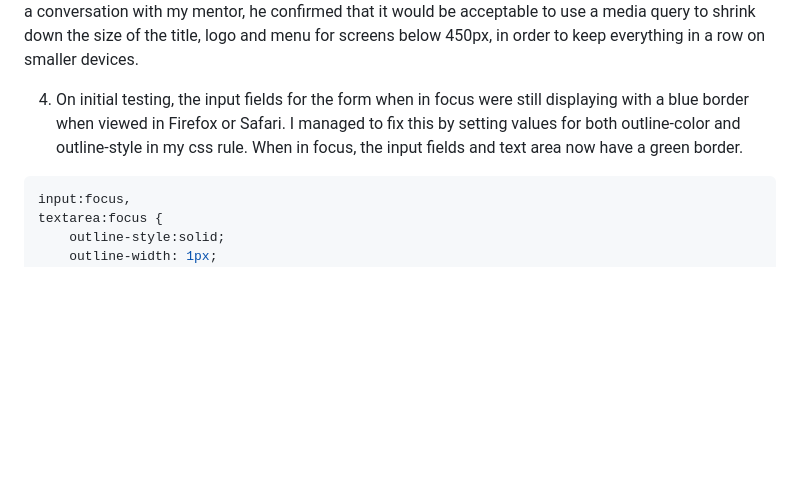
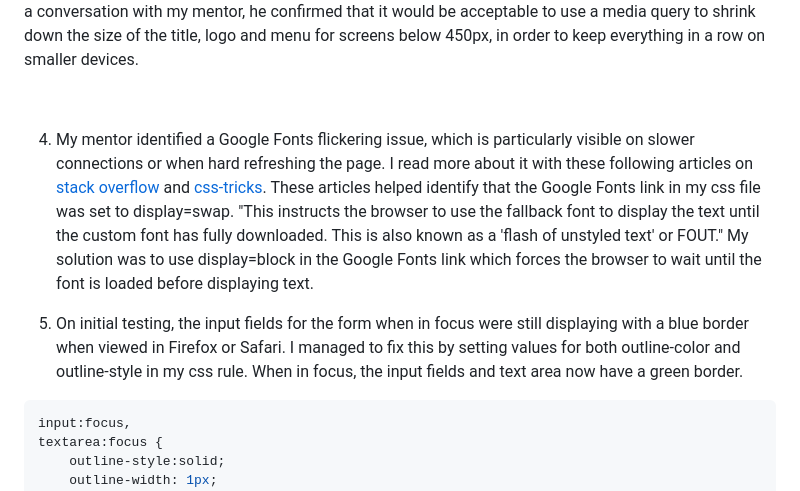
Before and after one commit to rkillickdev/tedd-space-wellbeing-garden, a Markdown page: README.md, the part around the change. GitHub-like rendering; blank space fills up the shorter version.

Commit message:
Update with google fonts flicker bug fix

````diff
--- a/README.md
+++ b/README.md
@@ -722,7 +722,11 @@ The following browsers were used to test on each device:
 ```
 This did decrease the clutter, but I was never quite happy with the visual aesthetic and preferred to keep the burger menu fixed to the right as this is where users expect to find it.  Also this solution increased the height of the header which is not desireable for small mobile devices where screen space is limited.  After a conversation with my mentor, he confirmed that it would be acceptable to use a media query to shrink down the size of the title, logo and menu for screens below 450px, in order to keep everything in a row on smaller devices.
 
-4. On initial testing, the input fields for the form when in focus were still displaying with a blue border when viewed in Firefox or Safari.  I managed to fix this by setting values for both outline-color and outline-style in my css rule.  When in focus, the input fields and text area now have a green border.
+<br>
+
+4. My mentor identified a Google Fonts flickering issue, which is particularly visible on slower connections or when hard refreshing the page.  I read more about it with these following articles on [stack overflow](https://stackoverflow.com/questions/65334323/google-fonts-font-family-is-loaded-after-page-how-to-fix-it) and [css-tricks](https://css-tricks.com/almanac/properties/f/font-display/#values).  These articles helped identify that the Google Fonts link in my css file was set to display=swap.  "This instructs the browser to use the fallback font to display the text until the custom font has fully downloaded. This is also known as a 'flash of unstyled text' or FOUT."  My solution was to use display=block in the Google Fonts link which forces the browser to wait until the font is loaded before displaying text.
+
+5. On initial testing, the input fields for the form when in focus were still displaying with a blue border when viewed in Firefox or Safari.  I managed to fix this by setting values for both outline-color and outline-style in my css rule.  When in focus, the input fields and text area now have a green border.
 
 ```css
 input:focus,
````
